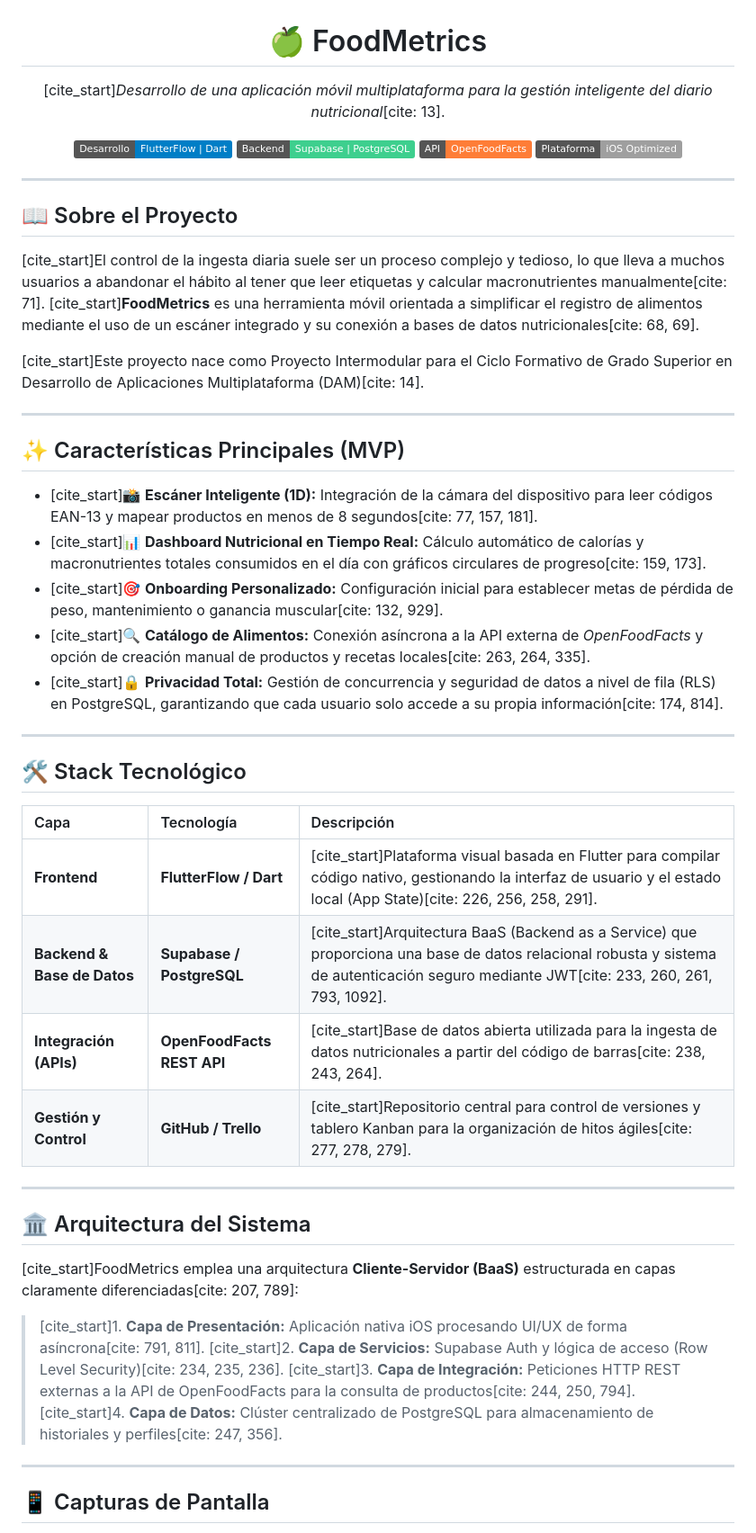
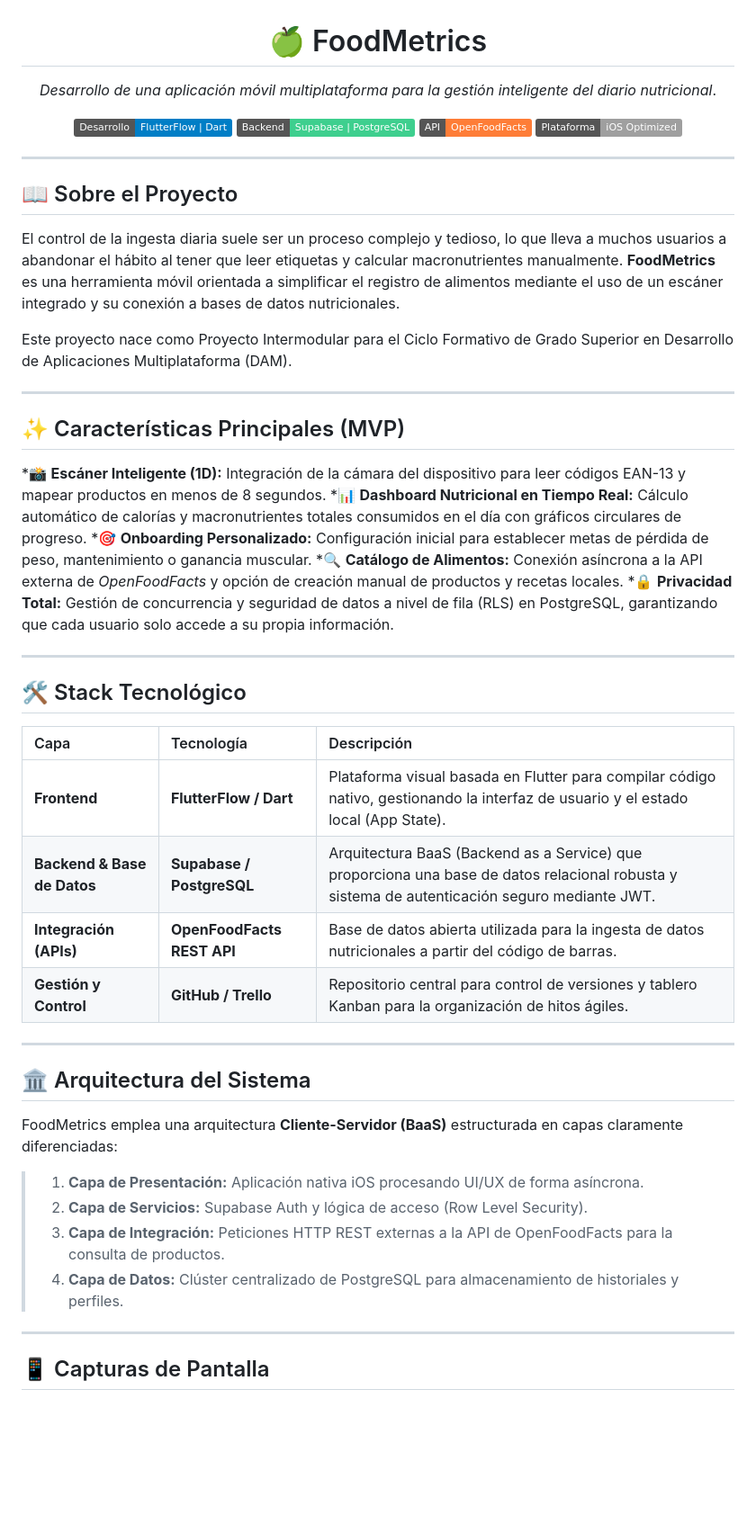
Before and after one commit to elboiix/FoodMetrics-NutritionApp, a Markdown page: README.md, the part around one of its changes. Shown at 90% size. Rendered like a GitHub page; badges without logos; blank space fills up the shorter version.

```diff
--- a/README.md
+++ b/README.md
@@ -2,7 +2,7 @@
 
 # 🍏 FoodMetrics
 
-[cite_start]*Desarrollo de una aplicación móvil multiplataforma para la gestión inteligente del diario nutricional*[cite: 13].
+*Desarrollo de una aplicación móvil multiplataforma para la gestión inteligente del diario nutricional*.
 
 [![Desarrollo](https://img.shields.io/badge/Desarrollo-FlutterFlow%20%7C%20Dart-blue.svg)](#)
 [![Backend](https://img.shields.io/badge/Backend-Supabase%20%7C%20PostgreSQL-3ECF8E.svg)](#)
@@ -15,19 +15,19 @@
 
 ## 📖 Sobre el Proyecto
 
-[cite_start]El control de la ingesta diaria suele ser un proceso complejo y tedioso, lo que lleva a muchos usuarios a abandonar el hábito al tener que leer etiquetas y calcular macronutrientes manualmente[cite: 71]. [cite_start]**FoodMetrics** es una herramienta móvil orientada a simplificar el registro de alimentos mediante el uso de un escáner integrado y su conexión a bases de datos nutricionales[cite: 68, 69].
+El control de la ingesta diaria suele ser un proceso complejo y tedioso, lo que lleva a muchos usuarios a abandonar el hábito al tener que leer etiquetas y calcular macronutrientes manualmente. **FoodMetrics** es una herramienta móvil orientada a simplificar el registro de alimentos mediante el uso de un escáner integrado y su conexión a bases de datos nutricionales.
 
-[cite_start]Este proyecto nace como Proyecto Intermodular para el Ciclo Formativo de Grado Superior en Desarrollo de Aplicaciones Multiplataforma (DAM)[cite: 14].
+Este proyecto nace como Proyecto Intermodular para el Ciclo Formativo de Grado Superior en Desarrollo de Aplicaciones Multiplataforma (DAM).
 
 ---
 
 ## ✨ Características Principales (MVP)
 
-* [cite_start]📸 **Escáner Inteligente (1D):** Integración de la cámara del dispositivo para leer códigos EAN-13 y mapear productos en menos de 8 segundos[cite: 77, 157, 181].
-* [cite_start]📊 **Dashboard Nutricional en Tiempo Real:** Cálculo automático de calorías y macronutrientes totales consumidos en el día con gráficos circulares de progreso[cite: 159, 173].
-* [cite_start]🎯 **Onboarding Personalizado:** Configuración inicial para establecer metas de pérdida de peso, mantenimiento o ganancia muscular[cite: 132, 929].
-* [cite_start]🔍 **Catálogo de Alimentos:** Conexión asíncrona a la API externa de *OpenFoodFacts* y opción de creación manual de productos y recetas locales[cite: 263, 264, 335].
-* [cite_start]🔒 **Privacidad Total:** Gestión de concurrencia y seguridad de datos a nivel de fila (RLS) en PostgreSQL, garantizando que cada usuario solo accede a su propia información[cite: 174, 814].
+*📸 **Escáner Inteligente (1D):** Integración de la cámara del dispositivo para leer códigos EAN-13 y mapear productos en menos de 8 segundos.
+*📊 **Dashboard Nutricional en Tiempo Real:** Cálculo automático de calorías y macronutrientes totales consumidos en el día con gráficos circulares de progreso.
+*🎯 **Onboarding Personalizado:** Configuración inicial para establecer metas de pérdida de peso, mantenimiento o ganancia muscular.
+*🔍 **Catálogo de Alimentos:** Conexión asíncrona a la API externa de *OpenFoodFacts* y opción de creación manual de productos y recetas locales.
+*🔒 **Privacidad Total:** Gestión de concurrencia y seguridad de datos a nivel de fila (RLS) en PostgreSQL, garantizando que cada usuario solo accede a su propia información.
 
 ---
 
@@ -35,21 +35,21 @@
 
 | Capa | Tecnología | Descripción |
 | :--- | :--- | :--- |
-| **Frontend** | **FlutterFlow / Dart** | [cite_start]Plataforma visual basada en Flutter para compilar código nativo, gestionando la interfaz de usuario y el estado local (App State)[cite: 226, 256, 258, 291]. |
-| **Backend & Base de Datos** | **Supabase / PostgreSQL** | [cite_start]Arquitectura BaaS (Backend as a Service) que proporciona una base de datos relacional robusta y sistema de autenticación seguro mediante JWT[cite: 233, 260, 261, 793, 1092]. |
-| **Integración (APIs)** | **OpenFoodFacts REST API** | [cite_start]Base de datos abierta utilizada para la ingesta de datos nutricionales a partir del código de barras[cite: 238, 243, 264]. |
-| **Gestión y Control** | **GitHub / Trello** | [cite_start]Repositorio central para control de versiones y tablero Kanban para la organización de hitos ágiles[cite: 277, 278, 279]. |
+| **Frontend** | **FlutterFlow / Dart** | Plataforma visual basada en Flutter para compilar código nativo, gestionando la interfaz de usuario y el estado local (App State). |
+| **Backend & Base de Datos** | **Supabase / PostgreSQL** | Arquitectura BaaS (Backend as a Service) que proporciona una base de datos relacional robusta y sistema de autenticación seguro mediante JWT. |
+| **Integración (APIs)** | **OpenFoodFacts REST API** | Base de datos abierta utilizada para la ingesta de datos nutricionales a partir del código de barras. |
+| **Gestión y Control** | **GitHub / Trello** | Repositorio central para control de versiones y tablero Kanban para la organización de hitos ágiles. |
 
 ---
 
 ## 🏛️ Arquitectura del Sistema
 
-[cite_start]FoodMetrics emplea una arquitectura **Cliente-Servidor (BaaS)** estructurada en capas claramente diferenciadas[cite: 207, 789]:
+FoodMetrics emplea una arquitectura **Cliente-Servidor (BaaS)** estructurada en capas claramente diferenciadas:
 
-> [cite_start]1. **Capa de Presentación:** Aplicación nativa iOS procesando UI/UX de forma asíncrona[cite: 791, 811].
-> [cite_start]2. **Capa de Servicios:** Supabase Auth y lógica de acceso (Row Level Security)[cite: 234, 235, 236].
-> [cite_start]3. **Capa de Integración:** Peticiones HTTP REST externas a la API de OpenFoodFacts para la consulta de productos[cite: 244, 250, 794].
-> [cite_start]4. **Capa de Datos:** Clúster centralizado de PostgreSQL para almacenamiento de historiales y perfiles[cite: 247, 356].
+> 1. **Capa de Presentación:** Aplicación nativa iOS procesando UI/UX de forma asíncrona.
+> 2. **Capa de Servicios:** Supabase Auth y lógica de acceso (Row Level Security).
+> 3. **Capa de Integración:** Peticiones HTTP REST externas a la API de OpenFoodFacts para la consulta de productos.
+> 4. **Capa de Datos:** Clúster centralizado de PostgreSQL para almacenamiento de historiales y perfiles.
 
 ---
 
```
Also changed, not shown: other parts of README.md (+3 -3 lines).
